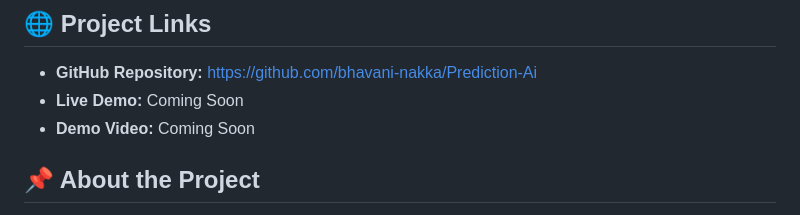
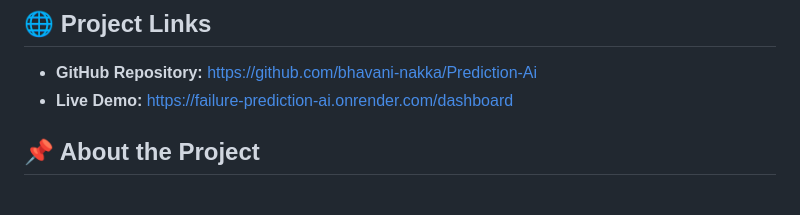
Before and after one commit to bhavani-nakka/Failure-Prediction-AI---Startup-Project-Risk-Analyzer, a Markdown page: README.md, the part around one of its changes. Drawn GitHub-style.

Commit message:
Revise README with live demo and project status
Updated README to include live demo link and remove placeholders.

```diff
--- a/README.md
+++ b/README.md
@@ -11,8 +9,7 @@ An AI-oriented platform designed to assess startup and project risks, analyze po
 ## 🌐 Project Links
 
 - **GitHub Repository:** https://github.com/bhavani-nakka/Prediction-Ai
-- **Live Demo:** Coming Soon
-- **Demo Video:** Coming Soon
+- **Live Demo:** https://failure-prediction-ai.onrender.com/dashboard
 
 ## 📌 About the Project
 
```
Also changed, not shown: other parts of README.md (+1 -3 lines).
